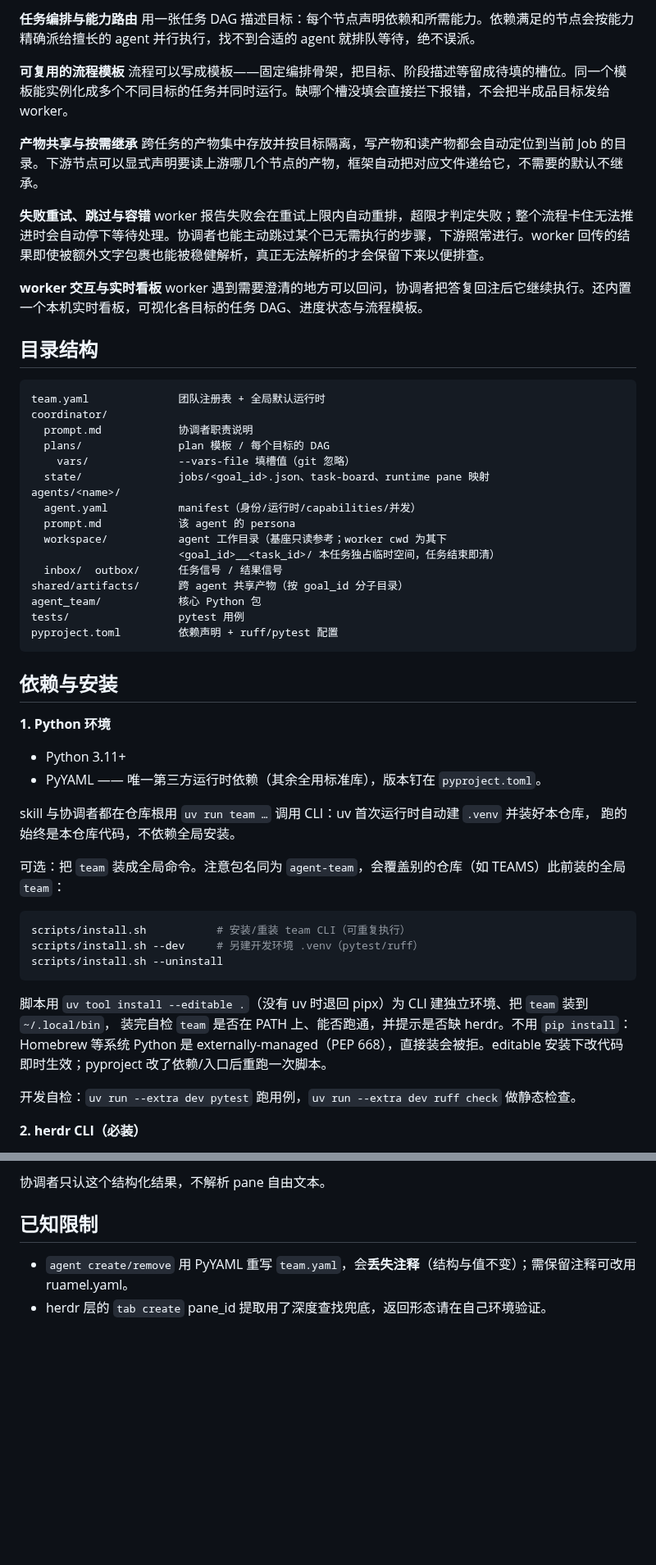
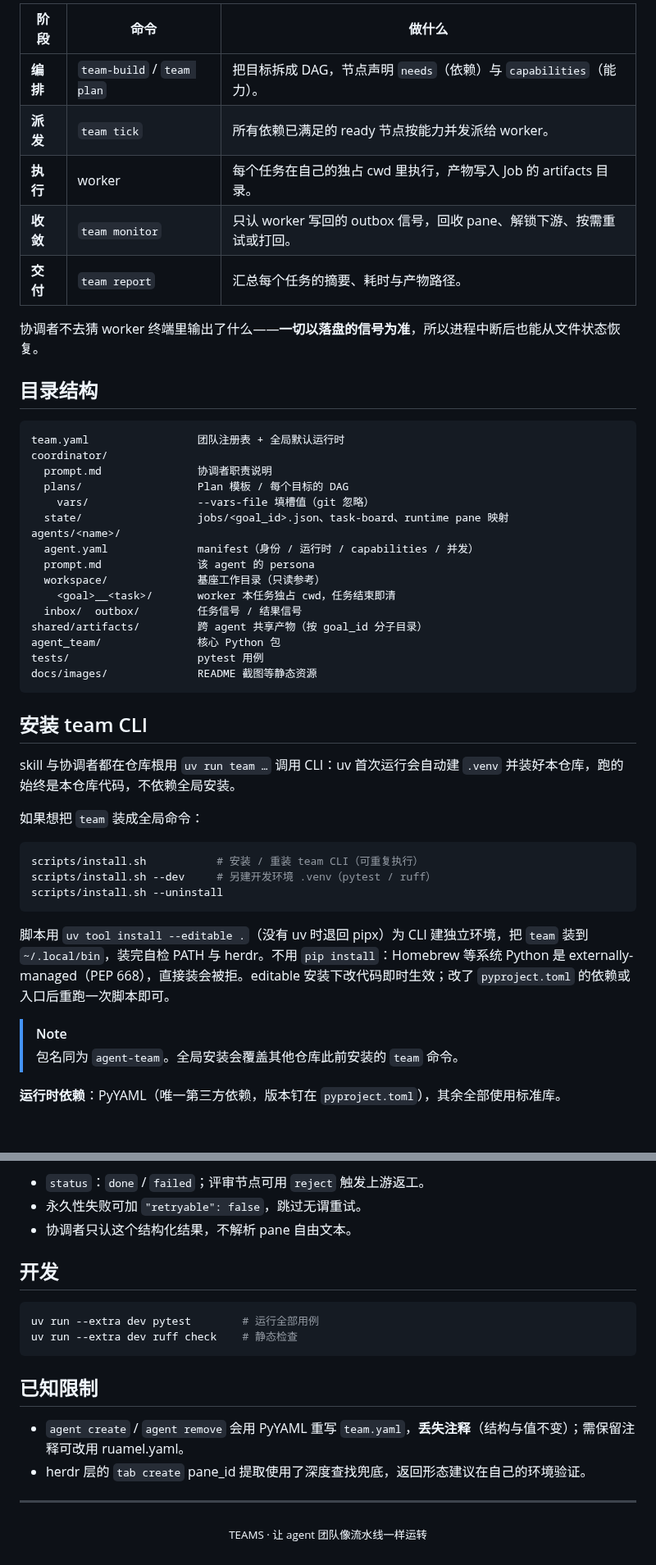
Before and after one commit to jingpeng3/MyTeam, a Markdown page: README.md, 2 parts joined by grey strips. Shown at 82% size. GitHub-like rendering; blank space fills up the shorter version.

````diff
--- a/README.md
+++ b/README.md
@@ -20,63 +70,51 @@
 
-**任务编排与能力路由**
-用一张任务 DAG 描述目标：每个节点声明依赖和所需能力。依赖满足的节点会按能力精确派给擅长的 agent 并行执行，找不到合适的 agent 就排队等待，绝不误派。
+| 阶段 | 命令 | 做什么 |
+|---|---|---|
+| **编排** | `team-build` / `team plan` | 把目标拆成 DAG，节点声明 `needs`（依赖）与 `capabilities`（能力）。 |
+| **派发** | `team tick` | 所有依赖已满足的 ready 节点按能力并发派给 worker。 |
+| **执行** | worker | 每个任务在自己的独占 cwd 里执行，产物写入 Job 的 artifacts 目录。 |
+| **收敛** | `team monitor` | 只认 worker 写回的 outbox 信号，回收 pane、解锁下游、按需重试或打回。 |
+| **交付** | `team report` | 汇总每个任务的摘要、耗时与产物路径。 |
 
-**可复用的流程模板**
-流程可以写成模板——固定编排骨架，把目标、阶段描述等留成待填的槽位。同一个模板能实例化成多个不同目标的任务并同时运行。缺哪个槽没填会直接拦下报错，不会把半成品目标发给 worker。
-
-**产物共享与按需继承**
-跨任务的产物集中存放并按目标隔离，写产物和读产物都会自动定位到当前 Job 的目录。下游节点可以显式声明要读上游哪几个节点的产物，框架自动把对应文件递给它，不需要的默认不继承。
-
-**失败重试、跳过与容错**
-worker 报告失败会在重试上限内自动重排，超限才判定失败；整个流程卡住无法推进时会自动停下等待处理。协调者也能主动跳过某个已无需执行的步骤，下游照常进行。worker 回传的结果即使被额外文字包裹也能被稳健解析，真正无法解析的才会保留下来以便排查。
-
-**worker 交互与实时看板**
-worker 遇到需要澄清的地方可以回问，协调者把答复回注后它继续执行。还内置一个本机实时看板，可视化各目标的任务 DAG、进度状态与流程模板。
+协调者不去猜 worker 终端里输出了什么——**一切以落盘的信号为准**，所以进程中断后也能从文件状态恢复。
 
 ## 目录结构
 
-```
-team.yaml              团队注册表 + 全局默认运行时
+```text
+team.yaml                 团队注册表 + 全局默认运行时
 coordinator/
-  prompt.md            协调者职责说明
-  plans/               plan 模板 / 每个目标的 DAG
-    vars/              --vars-file 填槽值（git 忽略）
-  state/               jobs/<goal_id>.json、task-board、runtime pane 映射
+  prompt.md               协调者职责说明
+  plans/                  Plan 模板 / 每个目标的 DAG
+    vars/                 --vars-file 填槽值（git 忽略）
+  state/                  jobs/<goal_id>.json、task-board、runtime pane 映射
 agents/<name>/
-  agent.yaml           manifest（身份/运行时/capabilities/并发）
-  prompt.md            该 agent 的 persona
-  workspace/           agent 工作目录（基座只读参考；worker cwd 为其下
-                       <goal_id>__<task_id>/ 本任务独占临时空间，任务结束即清）
-  inbox/  outbox/      任务信号 / 结果信号
-shared/artifacts/      跨 agent 共享产物（按 goal_id 分子目录）
-agent_team/            核心 Python 包
-tests/                 pytest 用例
-pyproject.toml         依赖声明 + ruff/pytest 配置
+  agent.yaml              manifest（身份 / 运行时 / capabilities / 并发）
+  prompt.md               该 agent 的 persona
+  workspace/              基座工作目录（只读参考）
+    <goal>__<task>/       worker 本任务独占 cwd，任务结束即清
+  inbox/  outbox/         任务信号 / 结果信号
+shared/artifacts/         跨 agent 共享产物（按 goal_id 分子目录）
+agent_team/               核心 Python 包
+tests/                    pytest 用例
+docs/images/              README 截图等静态资源
 ```
 
-## 依赖与安装
+## 安装 team CLI
 
-**1. Python 环境**
+skill 与协调者都在仓库根用 `uv run team …` 调用 CLI：uv 首次运行会自动建 `.venv` 并装好本仓库，跑的始终是本仓库代码，不依赖全局安装。
 
-- Python 3.11+
-- PyYAML —— 唯一第三方运行时依赖（其余全用标准库），版本钉在 `pyproject.toml`。
-
-skill 与协调者都在仓库根用 `uv run team …` 调用 CLI：uv 首次运行时自动建 `.venv` 并装好本仓库，
-跑的始终是本仓库代码，不依赖全局安装。
-
-可选：把 `team` 装成全局命令。注意包名同为 `agent-team`，会覆盖别的仓库（如 TEAMS）此前装的全局 `team`：
+如果想把 `team` 装成全局命令：
 
 ```bash
-scripts/install.sh           # 安装/重装 team CLI（可重复执行）
-scripts/install.sh --dev     # 另建开发环境 .venv（pytest/ruff）
+scripts/install.sh           # 安装 / 重装 team CLI（可重复执行）
+scripts/install.sh --dev     # 另建开发环境 .venv（pytest / ruff）
 scripts/install.sh --uninstall
 ```
 
-脚本用 `uv tool install --editable .`（没有 uv 时退回 pipx）为 CLI 建独立环境、把 `team` 装到 `~/.local/bin`，
-装完自检 `team` 是否在 PATH 上、能否跑通，并提示是否缺 herdr。不用 `pip install`：Homebrew 等系统 Python 是
-externally-managed（PEP 668），直接装会被拒。editable 安装下改代码即时生效；pyproject 改了依赖/入口后重跑一次脚本。
+脚本用 `uv tool install --editable .`（没有 uv 时退回 pipx）为 CLI 建独立环境，把 `team` 装到 `~/.local/bin`，装完自检 PATH 与 herdr。不用 `pip install`：Homebrew 等系统 Python 是 externally-managed（PEP 668），直接装会被拒。editable 安装下改代码即时生效；改了 `pyproject.toml` 的依赖或入口后重跑一次脚本即可。
 
-开发自检：`uv run --extra dev pytest` 跑用例，`uv run --extra dev ruff check` 做静态检查。
+> [!NOTE]
+> 包名同为 `agent-team`。全局安装会覆盖其他仓库此前安装的 `team` 命令。
 
-**2. herdr CLI（必装）**
+**运行时依赖**：PyYAML（唯一第三方依赖，版本钉在 `pyproject.toml`），其余全部使用标准库。
 
@@ -118,8 +191,21 @@ worker 读 `inbox/<task_id>.json`，干完把结果写 `outbox/<task_id>.json`
 ```
 
-协调者只认这个结构化结果，不解析 pane 自由文本。
+- `status`：`done` / `failed`；评审节点可用 `reject` 触发上游返工。
+- 永久性失败可加 `"retryable": false`，跳过无谓重试。
+- 协调者只认这个结构化结果，不解析 pane 自由文本。
+
+## 开发
+
+```bash
+uv run --extra dev pytest        # 运行全部用例
+uv run --extra dev ruff check    # 静态检查
+```
 
 ## 已知限制
 
-- `agent create/remove` 用 PyYAML 重写 `team.yaml`，会**丢失注释**（结构与值不变）；需保留注释可改用 ruamel.yaml。
-- herdr 层的 `tab create` pane_id 提取用了深度查找兜底，返回形态请在自己环境验证。
+- `agent create` / `agent remove` 会用 PyYAML 重写 `team.yaml`，**丢失注释**（结构与值不变）；需保留注释可改用 ruamel.yaml。
+- herdr 层的 `tab create` pane_id 提取使用了深度查找兜底，返回形态建议在自己的环境验证。
+
+---
+
+<p align="center"><sub>TEAMS · 让 agent 团队像流水线一样运转</sub></p>
````
Also changed, not shown: other parts of README.md (+123 -38 lines), docs/images/dashboard.png (added).
